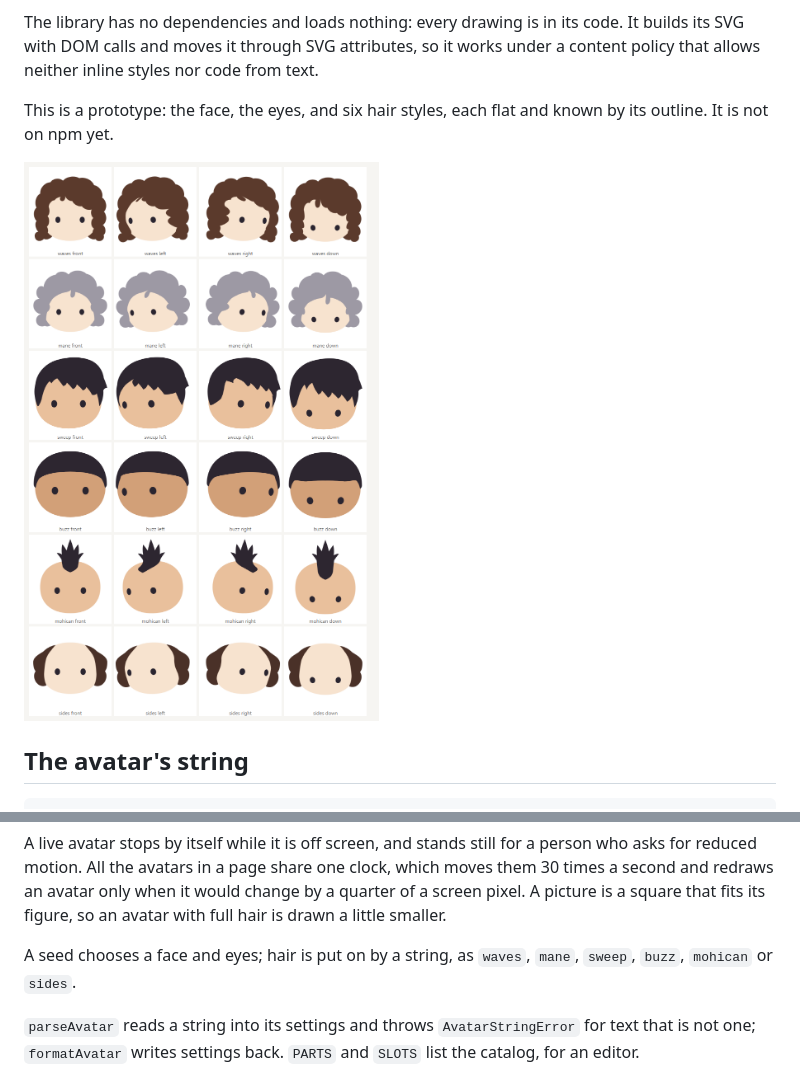
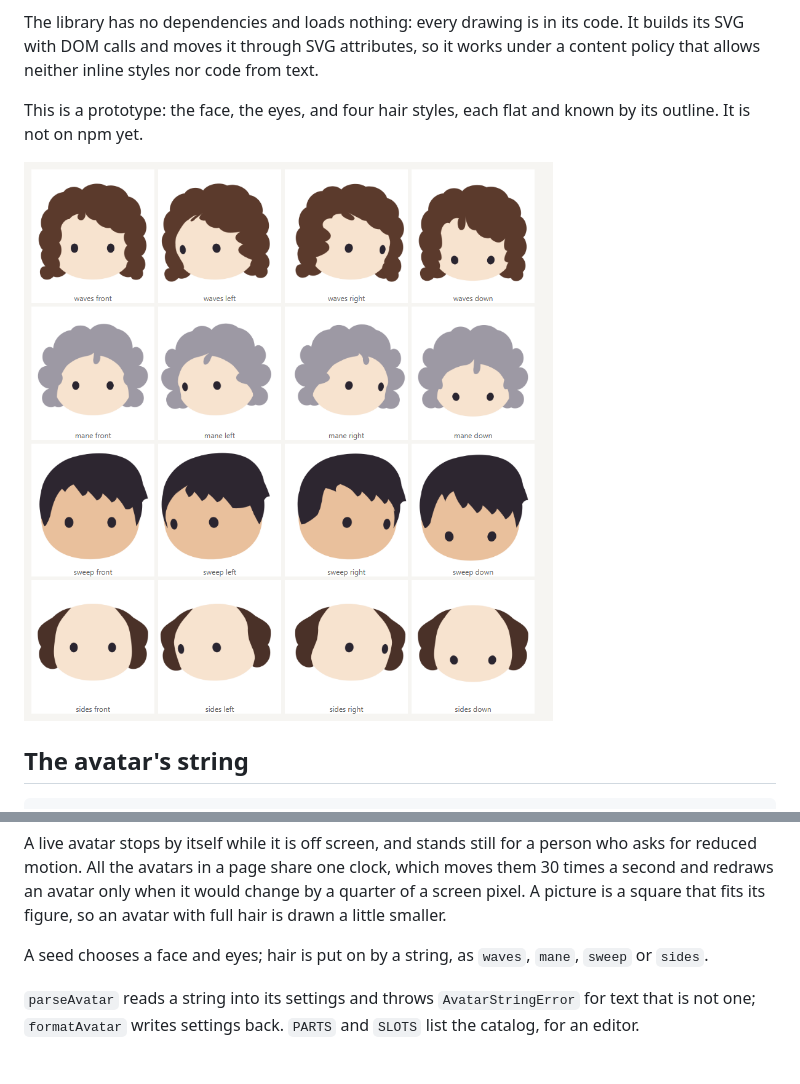
Before and after one commit to agentorg-ai/2DLiveBot, a Markdown page: README.md, 2 parts joined by grey strips. GitHub-like rendering; pictures changed too: docs/hair.png.

Commit message:
Take out the buzz cut and the Mohican
Neither looked good beside the others. The hair styles are waves, mane, sweep
and sides.

Co-Authored-By: Claude Fable 5.2 <noreply@anthropic.com>

```diff
--- a/README.md
+++ b/README.md
@@ -9,6 +9,6 @@ The library has no dependencies and loads nothing: every drawing is in its code.
 SVG with DOM calls and moves it through SVG attributes, so it works under a content policy that
 allows neither inline styles nor code from text.
 
-This is a prototype: the face, the eyes, and six hair styles, each flat and known by its
+This is a prototype: the face, the eyes, and four hair styles, each flat and known by its
 outline. It is not on npm yet.
 
@@ -71,8 +71,7 @@ reduced motion. All the avatars in a page share one clock, which moves them 30 t
 redraws an avatar only when it would change by a quarter of a screen pixel. A picture is a
 square that fits its figure, so an avatar with full hair is drawn a little smaller.
 
-A seed chooses a face and eyes; hair is put on by a string, as `waves`, `mane`, `sweep`, `buzz`,
-`mohican` or `sides`.
+A seed chooses a face and eyes; hair is put on by a string, as `waves`, `mane`, `sweep` or `sides`.
 
 `parseAvatar` reads a string into its settings and throws `AvatarStringError` for text that is
 not one; `formatAvatar` writes settings back. `PARTS` and `SLOTS` list the catalog, for an editor.
```
Also changed, not shown: other parts of README.md (+1 -1 lines), 5 other files.
